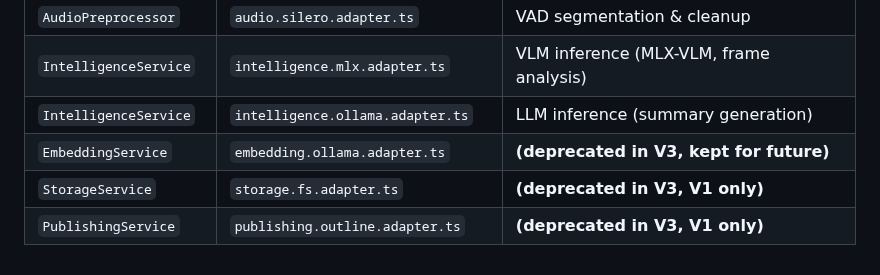
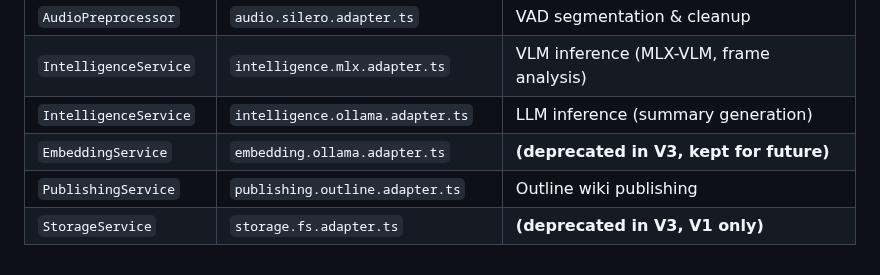
Before and after one commit to eduardosanzb/escribano, a Markdown page: docs/architecture.md, the part around the change. Rendered like a GitHub page.

```diff
--- a/docs/architecture.md
+++ b/docs/architecture.md
@@ -297,5 +297,5 @@ This enables storage backend swaps (e.g., SQLite → Turso) without changing dom
 | `IntelligenceService` | `intelligence.mlx.adapter.ts` | VLM inference (MLX-VLM, frame analysis) |
 | `IntelligenceService` | `intelligence.ollama.adapter.ts` | LLM inference (summary generation) |
 | `EmbeddingService` | `embedding.ollama.adapter.ts` | **(deprecated in V3, kept for future)** |
+| `PublishingService` | `publishing.outline.adapter.ts` | Outline wiki publishing |
 | `StorageService` | `storage.fs.adapter.ts` | **(deprecated in V3, V1 only)** |
-| `PublishingService` | `publishing.outline.adapter.ts` | **(deprecated in V3, V1 only)** |
```
Also changed, not shown: AGENTS.md (+19 -5 lines).
